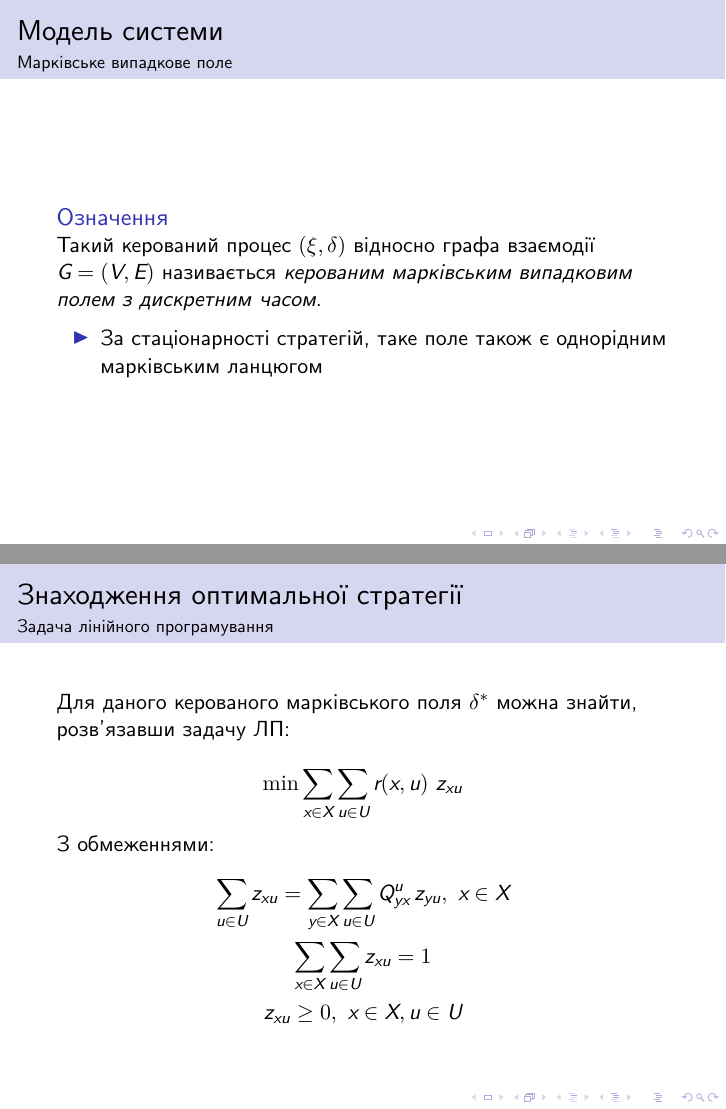
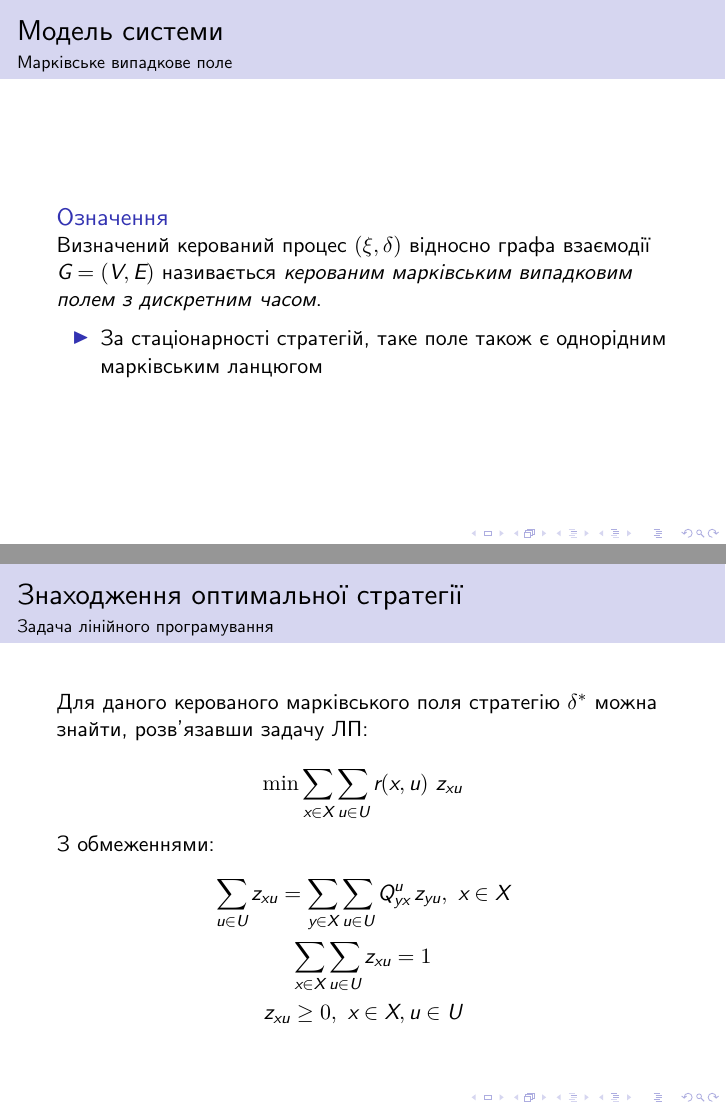
Before and after one commit to bogdan-kulynych/mrf-in-economics, LaTeX slides (paper/slides.tex): pages 18 and 21 of 23, joined at a grey line. Compiled offline with XeLaTeX.

Commit message:
Small fixes to slides

```diff
--- a/paper/slides.tex
+++ b/paper/slides.tex
@@ -190,7 +190,7 @@
 
 \begin{frame}{Модель системи}{Марківське випадкове поле}
 \begin{block}{Означення}
-Такий керований процес \((\xi, \delta)\) відносно графа взаємодії \(G = (V, E)\) називається \textit{керованим марківським випадковим полем з дискретним часом}.
+Визначений керований процес \((\xi, \delta)\) відносно графа взаємодії \(G = (V, E)\) називається \textit{керованим марківським випадковим полем з дискретним часом}.
 \end{block}
 \begin{itemize}
 \item<2->{За стаціонарності стратегій, таке поле також є однорідним марківським ланцюгом}
@@ -213,7 +213,7 @@
 
 \begin{frame}{Знаходження оптимальної стратегії}{Задача лінійного програмування}
 
-Для даного керованого марківського поля \(\delta^*\) можна знайти, розв’язавши задачу ЛП:
+Для даного керованого марківського поля стратегію \(\delta^*\) можна знайти, розв’язавши задачу ЛП:
 
 \[\min \sum_{x \in X} \sum_{u \in U} r(x, u)\ z_{xu}\]
 З обмеженнями:
```
Also changed, not shown: slides.pdf, paper/slides.tex (2 more changed lines).
